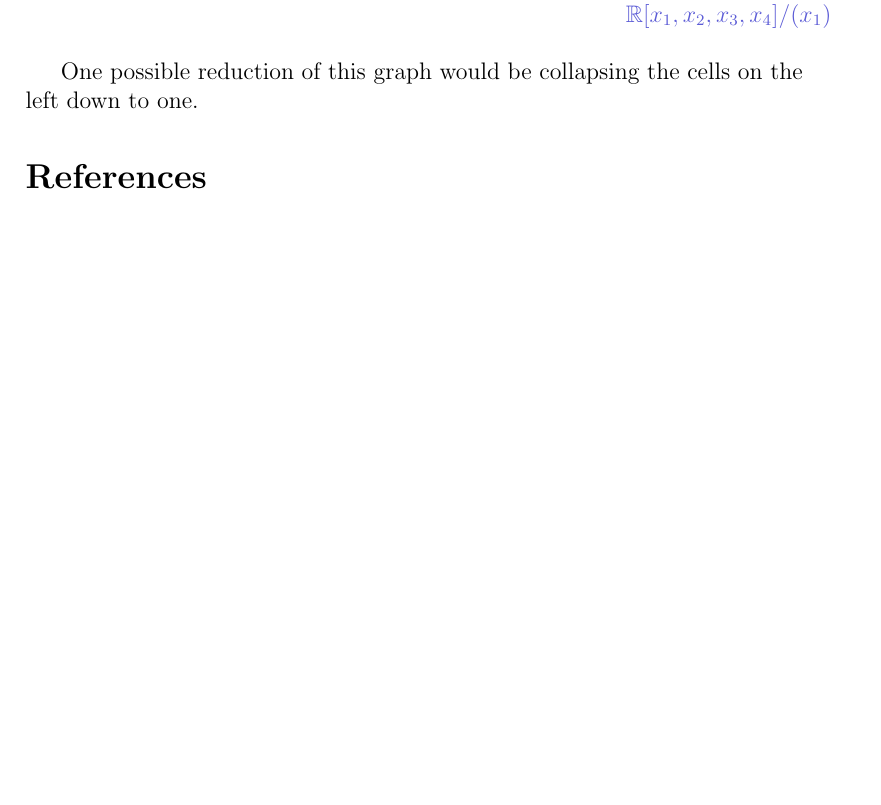
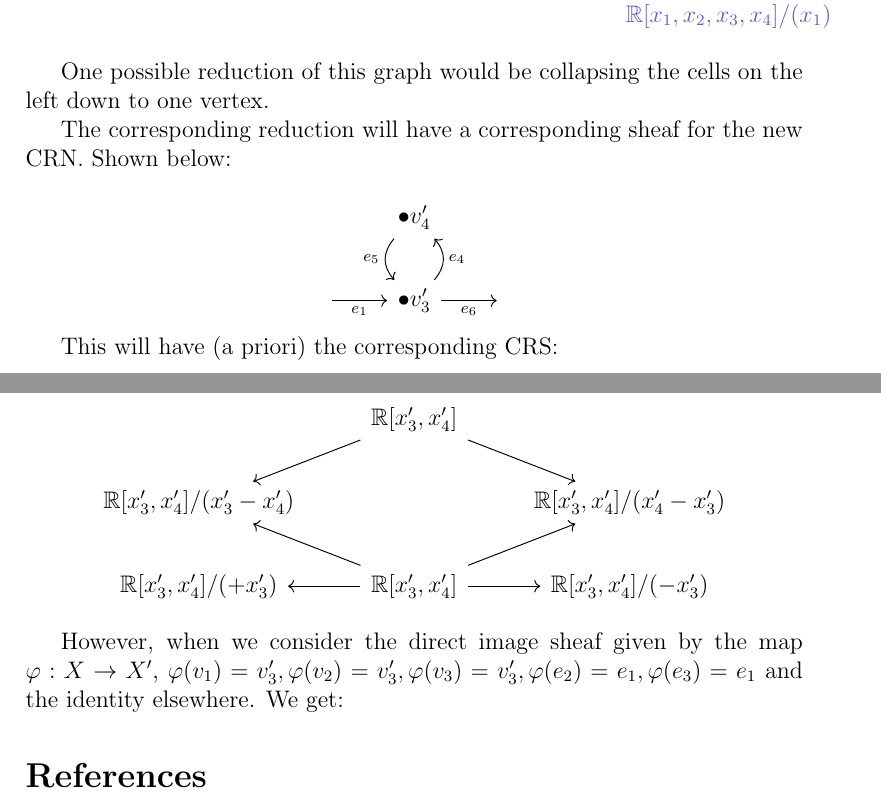
Before and after one commit to Necromath/Personal-Writings, a LaTeX document (Cell_Sheaf.tex): part of page 3 of 3 before the commit and two parts of pages 3 and 4 of 4 after it, the two joined at a grey line, cut so that both start at the same text, the shorter picture padded with empty space. Compiled offline with pdfLaTeX.

Commit message:
workworkworkwork

```diff
--- a/Cell_Sheaf.tex
+++ b/Cell_Sheaf.tex
@@ -1,6 +1,6 @@
 \documentclass[12pt]{article}
 \author{Mauricio Montes}
-\usepackage{amsmath,amssymb,amsthm, verbatim, tikz-cd, graphicx}
+\usepackage{amsmath,amssymb,amsthm, verbatim, tikz-cd, graphicx, quiver}
 \theoremstyle{definition}
 \newtheorem{definition}{Definition}
 \newcommand{\F}{\mathcal{F}}
@@ -112,7 +112,41 @@ This has a corresponding sheaf:
 	\arrow[from=6-3, to=7-3]
 \end{tikzcd}\]
 
-One possible reduction of this graph would be collapsing the cells on the left down to one.
+One possible reduction of this graph would be collapsing the cells on the left down to one vertex.
+
+The corresponding reduction will have a corresponding sheaf for the new CRN. Shown below:
+
+\[\begin{tikzcd}
+	& {\bullet v_4'} \\
+	{} & {\bullet v_3'} & {}
+	\arrow["{e_5}"', shift right=2, curve={height=6pt}, from=1-2, to=2-2]
+	\arrow["{e_1}"', from=2-1, to=2-2]
+	\arrow["{e_4}"', shift right=2, curve={height=6pt}, from=2-2, to=1-2]
+	\arrow["{e_6}"', from=2-2, to=2-3]
+\end{tikzcd}\]
+
+This will have (a priori) the corresponding CRS:
+
+\[\begin{tikzcd}
+	& {\mathbb{R}[x_3',x_4']} \\
+	{\mathbb{R}[x_3',x_4'] / (x_3' - x_4')} && {\mathbb{R}[x_3',x_4'] / (x_4' - x_3')} \\
+	{\mathbb{R}[x_3',x_4'] /(+x_3')} & {\mathbb{R}[x_3',x_4']} & {\mathbb{R}[x_3',x_4'] / (-x_3')}
+	\arrow[from=1-2, to=2-1]
+	\arrow[from=1-2, to=2-3]
+	\arrow[from=3-2, to=2-1]
+	\arrow[from=3-2, to=2-3]
+	\arrow[from=3-2, to=3-1]
+	\arrow[from=3-2, to=3-3]
+\end{tikzcd}\]
+
+However, when we consider the direct image sheaf given by the map
+$\varphi: X \to X'$, $\varphi(v_1) = v_3', \varphi(v_2) = v_3', \varphi(v_3) = v_3', \varphi(e_2) = e_1 , \varphi(e_3) = e_1$ and
+the identity elsewhere. We get:
+
+
+
+
+
 
 \begin{comment}% {{{
 \section{My Thoughts}
```
Also changed, not shown: quiver.sty (added, +40 -0 lines), Cell_Sheaf.pdf, Cell_Sheaf.tex (4 more changed lines).
